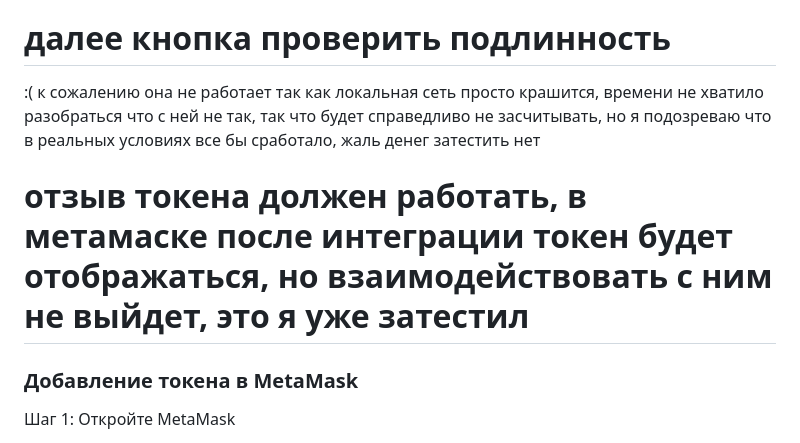
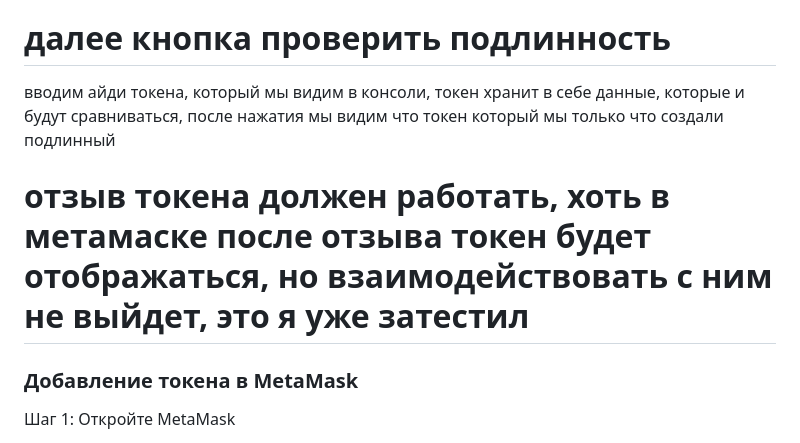
Before and after one commit to KXPANEV/NFTProject, a Markdown page: README.md, the part around the change. Rendered like a GitHub page.

```diff
--- a/README.md
+++ b/README.md
@@ -157,9 +157,9 @@ Block Explorer URL (необязательно): оставить пустым
 
 # далее кнопка проверить подлинность
 
-:( к сожалению она не работает так как локальная сеть просто крашится, времени не хватило разобраться что с ней не так,  так что будет справедливо не засчитывать, но я подозреваю что в реальных условиях все бы сработало, жаль денег затестить нет
+вводим айди токена, который мы видим в консоли, токен хранит в себе данные, которые и будут сравниваться, после нажатия мы видим что токен который мы только что создали подлинный
 
-# отзыв токена должен работать, в метамаске после интеграции токен будет отображаться, но взаимодействовать с ним не выйдет, это я уже затестил
+# отзыв токена должен работать, хоть в метамаске после отзыва токен будет отображаться, но взаимодействовать с ним не выйдет, это я уже затестил
 
 
 ### Добавление токена в MetaMask
```
